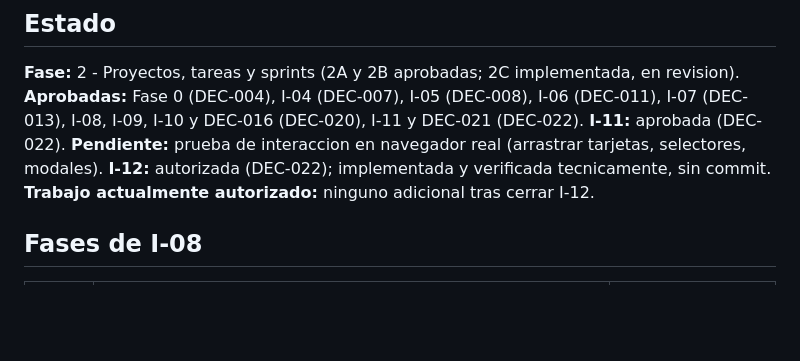
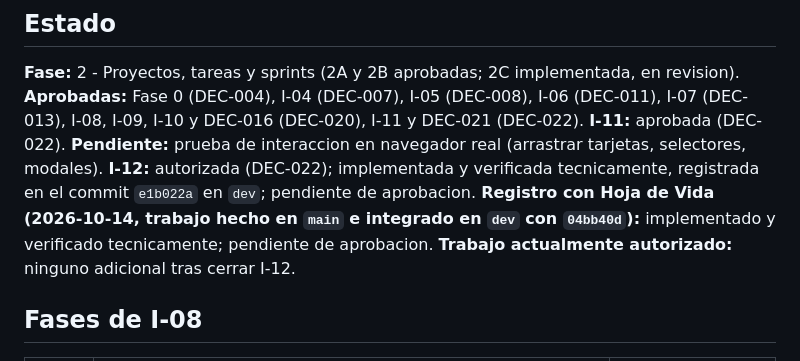
Before and after one commit to rastor65/alfacode, a Markdown page: context/tarea-actual.md, the part around the change. Drawn GitHub-style; blank space fills up the shorter version.

```diff
--- a/context/tarea-actual.md
+++ b/context/tarea-actual.md
@@ -6,7 +6,8 @@
 **Aprobadas:** Fase 0 (DEC-004), I-04 (DEC-007), I-05 (DEC-008), I-06 (DEC-011), I-07 (DEC-013), I-08, I-09, I-10 y DEC-016 (DEC-020), I-11 y DEC-021 (DEC-022).
 **I-11:** aprobada (DEC-022).
 **Pendiente:** prueba de interaccion en navegador real (arrastrar tarjetas, selectores, modales).
-**I-12:** autorizada (DEC-022); implementada y verificada tecnicamente, sin commit.
+**I-12:** autorizada (DEC-022); implementada y verificada tecnicamente, registrada en el commit `e1b022a` en `dev`; pendiente de aprobacion.
+**Registro con Hoja de Vida (2026-10-14, trabajo hecho en `main` e integrado en `dev` con `04bb40d`):** implementado y verificado tecnicamente; pendiente de aprobacion.
 **Trabajo actualmente autorizado:** ninguno adicional tras cerrar I-12.
 
 ## Fases de I-08
```
Also changed, not shown: AGENTS.md (+1 -1 lines), context/estado-actual.md (+5 -3 lines).
